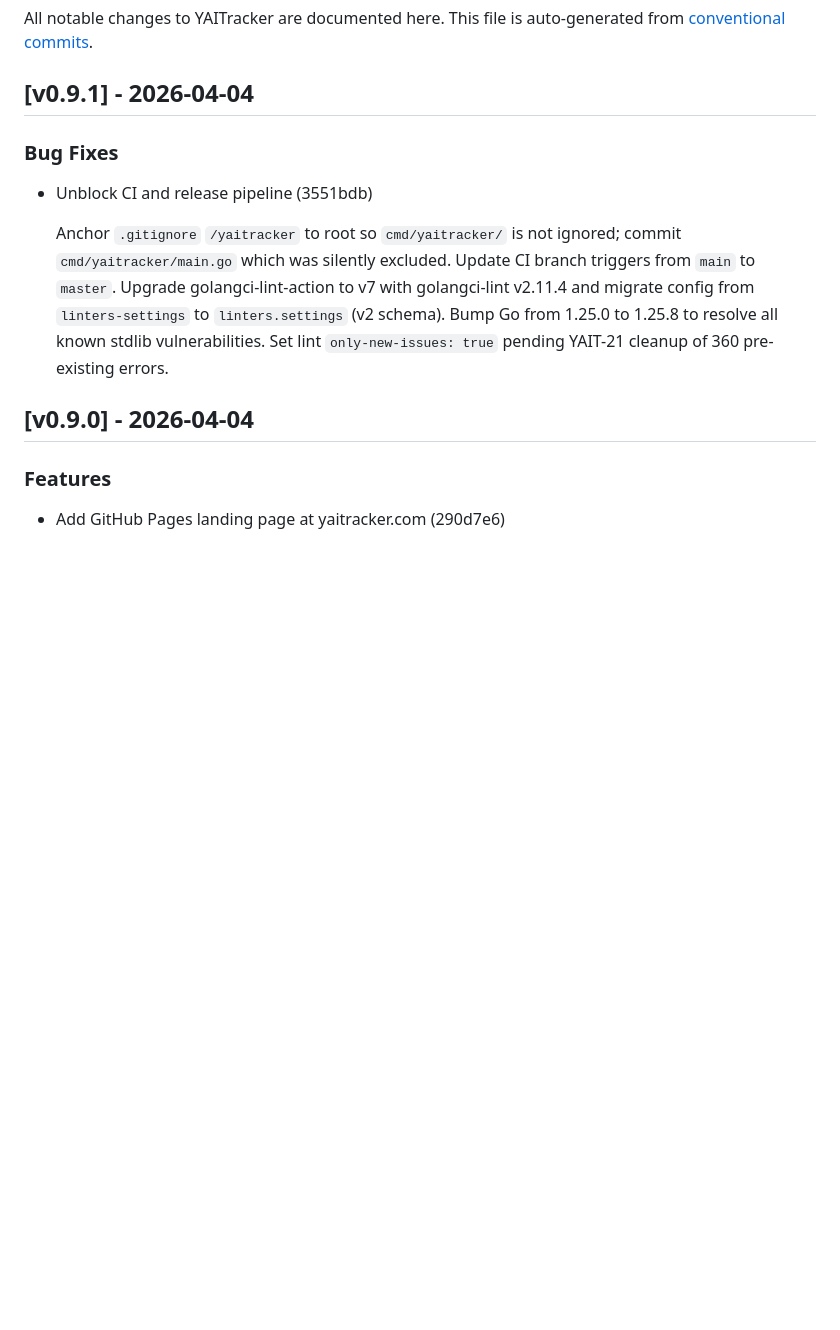
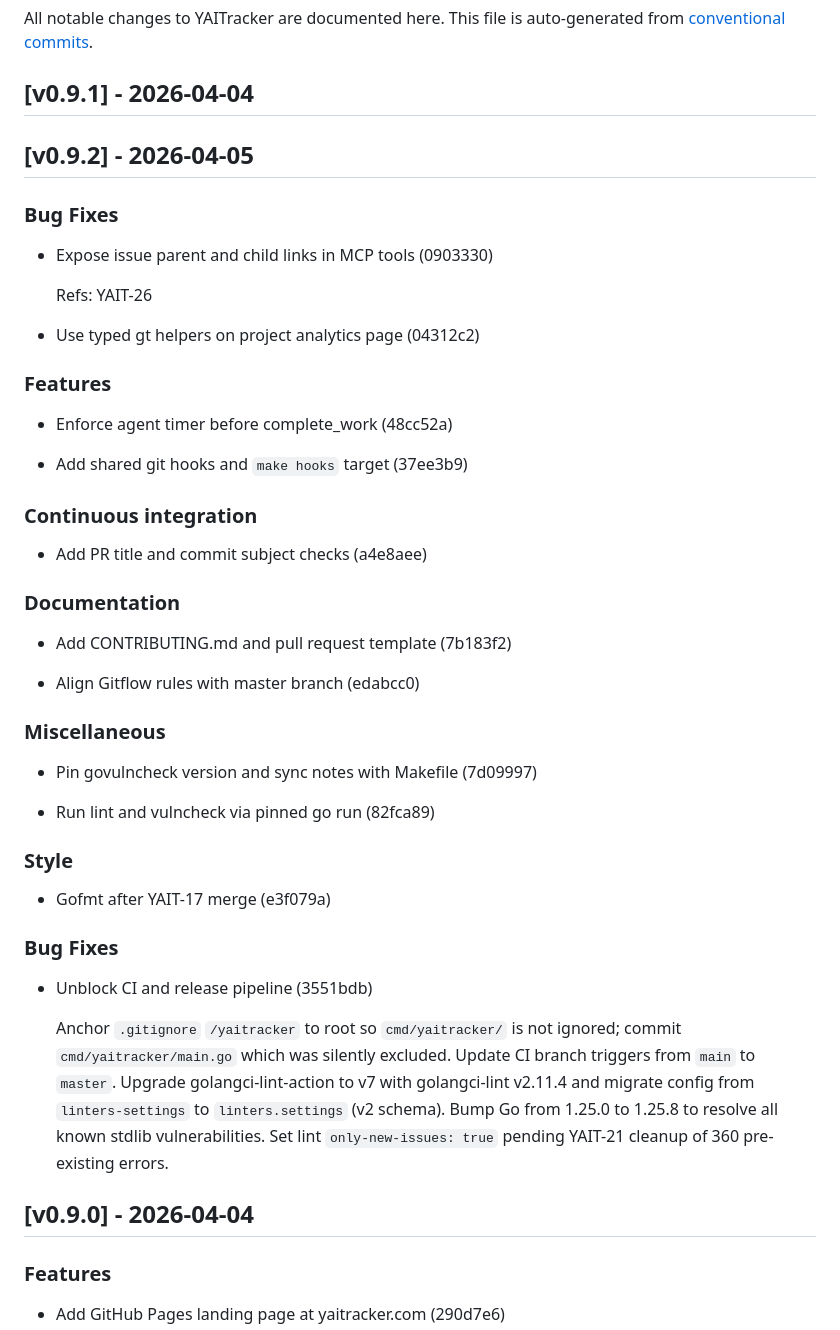
Before and after one commit to loweryaustin/YAITracker, a Markdown page: CHANGELOG.md, the part around the change. Rendered like a GitHub page; blank space fills up the shorter version.

Commit message:
chore(release): prepare v0.9.2
Made-with: Cursor

```diff
--- a/CHANGELOG.md
+++ b/CHANGELOG.md
@@ -4,6 +4,43 @@ All notable changes to YAITracker are documented here.
 This file is auto-generated from [conventional commits](https://www.conventionalcommits.org/).
 
 ## [v0.9.1] - 2026-04-04
+
+## [v0.9.2] - 2026-04-05
+
+### Bug Fixes
+
+- Expose issue parent and child links in MCP tools (0903330)
+
+  Refs: YAIT-26
+
+- Use typed gt helpers on project analytics page (04312c2)
+
+### Features
+
+- Enforce agent timer before complete_work (48cc52a)
+
+- Add shared git hooks and `make hooks` target (37ee3b9)
+
+### Continuous integration
+
+- Add PR title and commit subject checks (a4e8aee)
+
+### Documentation
+
+- Add CONTRIBUTING.md and pull request template (7b183f2)
+
+- Align Gitflow rules with master branch (edabcc0)
+
+### Miscellaneous
+
+- Pin govulncheck version and sync notes with Makefile (7d09997)
+
+- Run lint and vulncheck via pinned go run (82fca89)
+
+### Style
+
+- Gofmt after YAIT-17 merge (e3f079a)
+
 
 ### Bug Fixes
 
```
